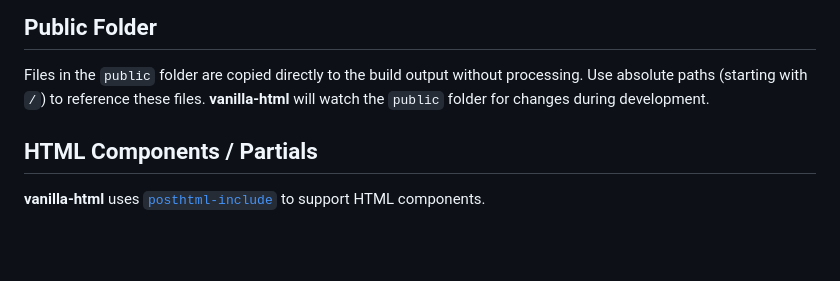
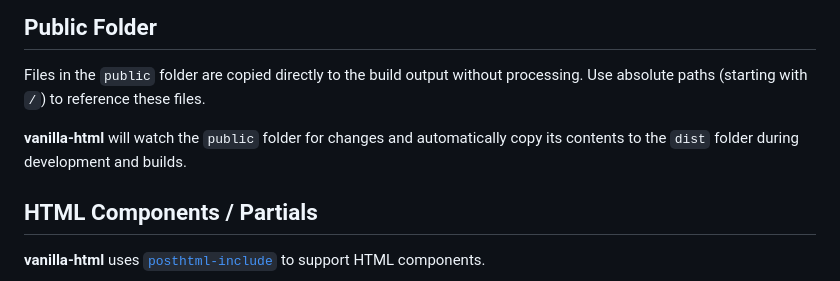
Before and after one commit to ducbao414/vanilla-html, a Markdown page: README.md, the part around the change. Drawn GitHub-style; blank space fills up the shorter version.

```diff
--- a/README.md
+++ b/README.md
@@ -70,7 +70,8 @@ Note the `./` at the beginning - it's a relative path.
 
 Files in the `public` folder are copied directly to the build output without processing.
 Use absolute paths (starting with `/`) to reference these files.
-**vanilla-html** will watch the `public` folder for changes during development.
+
+**vanilla-html** will watch the `public` folder for changes and automatically copy its contents to the `dist` folder during development and builds.
 
 ## HTML Components / Partials
 
```
